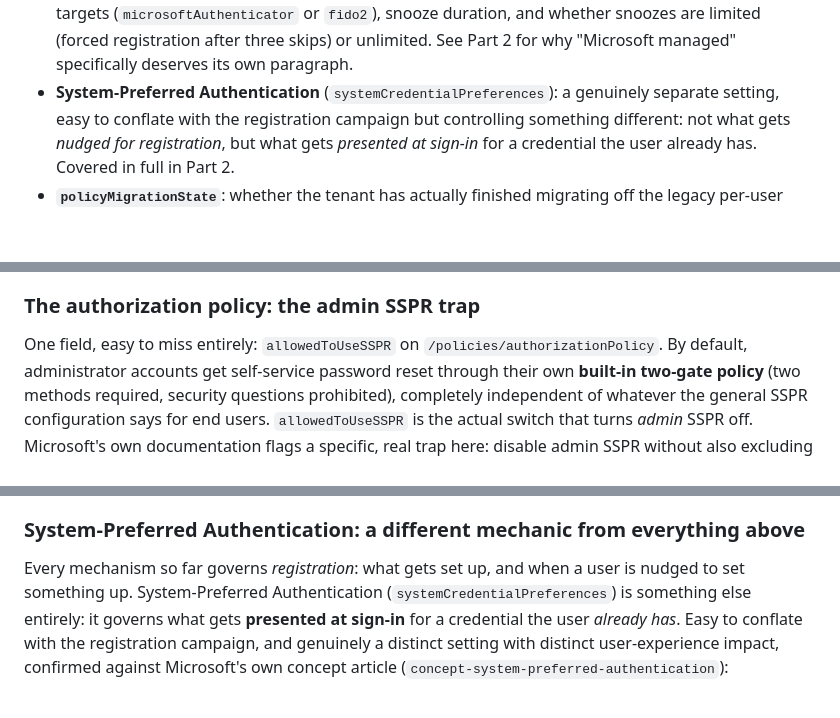
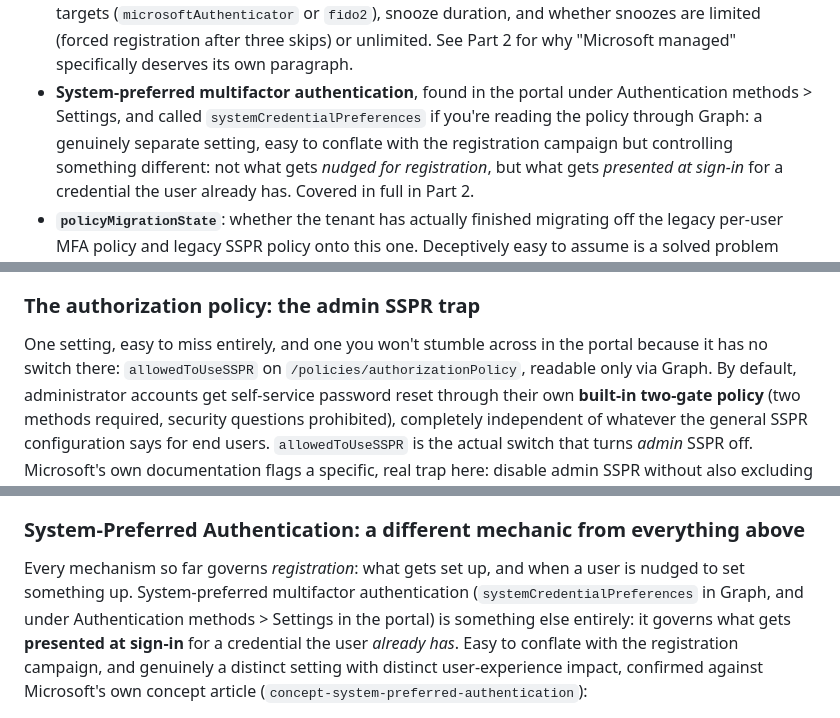
Before and after one commit to Secure-At-Work/saw-authentication-assessment-toolkit, a Markdown page: docs/blog-ist-to-soll-authentication.md, 3 parts joined by grey strips. GitHub-like rendering; blank space fills up the shorter version.

Commit message:
Blog: drop "field" jargon, name settings as the portal shows them
"A separate field, systemCredentialPreferences" was developer shorthand
for a JSON property name, which is accurate for someone reading raw Graph
output and useless to everyone else. Worse, it named the setting in a way
a reader could not find in the portal, where it appears as
"System-preferred multifactor authentication" under Authentication
methods > Settings.

Now leads with the portal name and keeps the Graph property as a
parenthetical for the technical reader, so both audiences can locate it.
Same treatment for the other three uses of "field": allowedToUseSSPR
(flagged as Graph-only, since it has no portal switch at all), the
registration campaign state, and passkeyDynamicMigration.

Caught by Kenneth reading the published post, which is the review pass
that actually matters. The earlier "explainable to a non-expert" review
should have found this and didn't.

```diff
--- a/docs/blog-ist-to-soll-authentication.md
+++ b/docs/blog-ist-to-soll-authentication.md
@@ -58,7 +58,9 @@ specific groups), and method-specific settings that change what the method actua
   targets (`microsoftAuthenticator` or `fido2`), snooze duration, and whether snoozes are limited
   (forced registration after three skips) or unlimited. See Part 2 for why "Microsoft managed"
   specifically deserves its own paragraph.
-- **System-Preferred Authentication** (`systemCredentialPreferences`): a genuinely separate
+- **System-preferred multifactor authentication**, found in the portal under Authentication
+  methods > Settings, and called `systemCredentialPreferences` if you're reading the policy through
+  Graph: a genuinely separate
   setting, easy to conflate with the registration campaign but controlling something different:
   not what gets *nudged for registration*, but what gets *presented at sign-in* for a credential
   the user already has. Covered in full in Part 2.
@@ -125,7 +127,8 @@ specific person has set up. This is what tells you, per user, whether they:
 
 ### The authorization policy: the admin SSPR trap
 
-One field, easy to miss entirely: `allowedToUseSSPR` on `/policies/authorizationPolicy`. By
+One setting, easy to miss entirely, and one you won't stumble across in the portal because it has
+no switch there: `allowedToUseSSPR` on `/policies/authorizationPolicy`, readable only via Graph. By
 default, administrator accounts get self-service password reset through their own **built-in
 two-gate policy** (two methods required, security questions prohibited), completely independent
 of whatever the general SSPR configuration says for end users. `allowedToUseSSPR` is the actual
@@ -287,7 +290,8 @@ the broken, confusing prompt described above.
 ### System-Preferred Authentication: a different mechanic from everything above
 
 Every mechanism so far governs *registration*: what gets set up, and when a user is nudged to set
-something up. System-Preferred Authentication (`systemCredentialPreferences`) is something else
+something up. System-preferred multifactor authentication (`systemCredentialPreferences` in Graph,
+and under Authentication methods > Settings in the portal) is something else
 entirely: it governs what gets **presented at sign-in** for a credential the user *already has*.
 Easy to conflate with the registration campaign, and genuinely a distinct setting with distinct
 user-experience impact, confirmed against Microsoft's own concept article
```
Also changed, not shown: other parts of docs/blog-ist-to-soll-authentication.md (+2 -2 lines).
